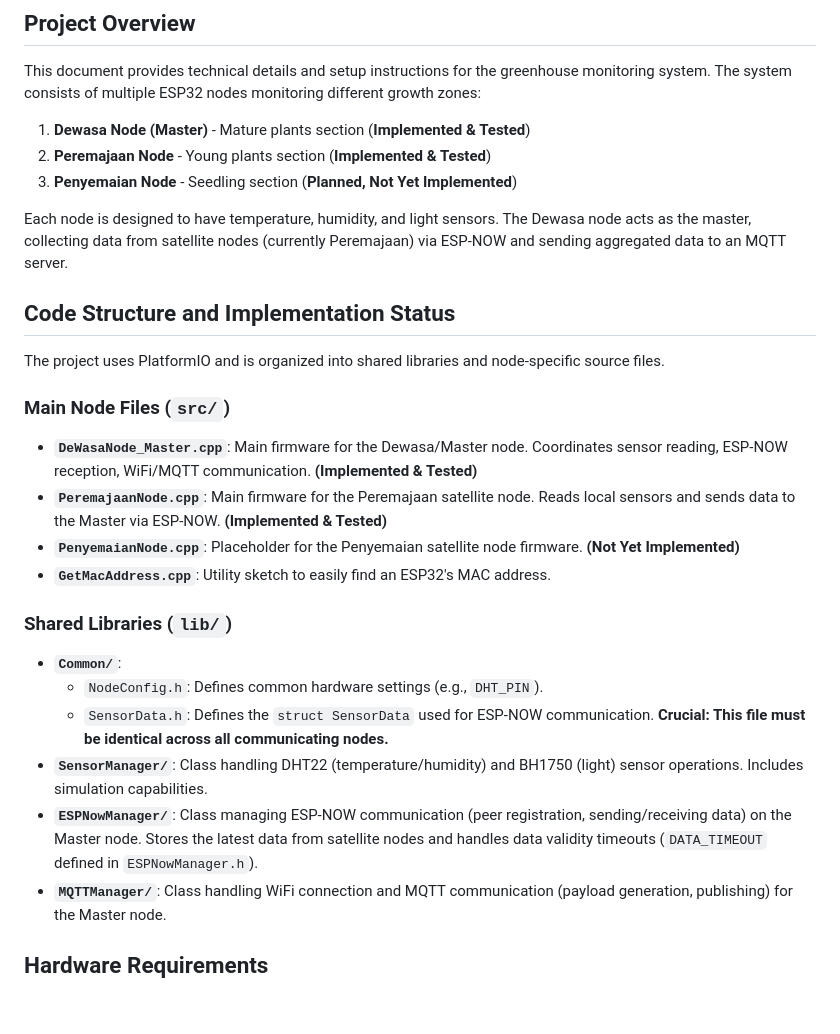
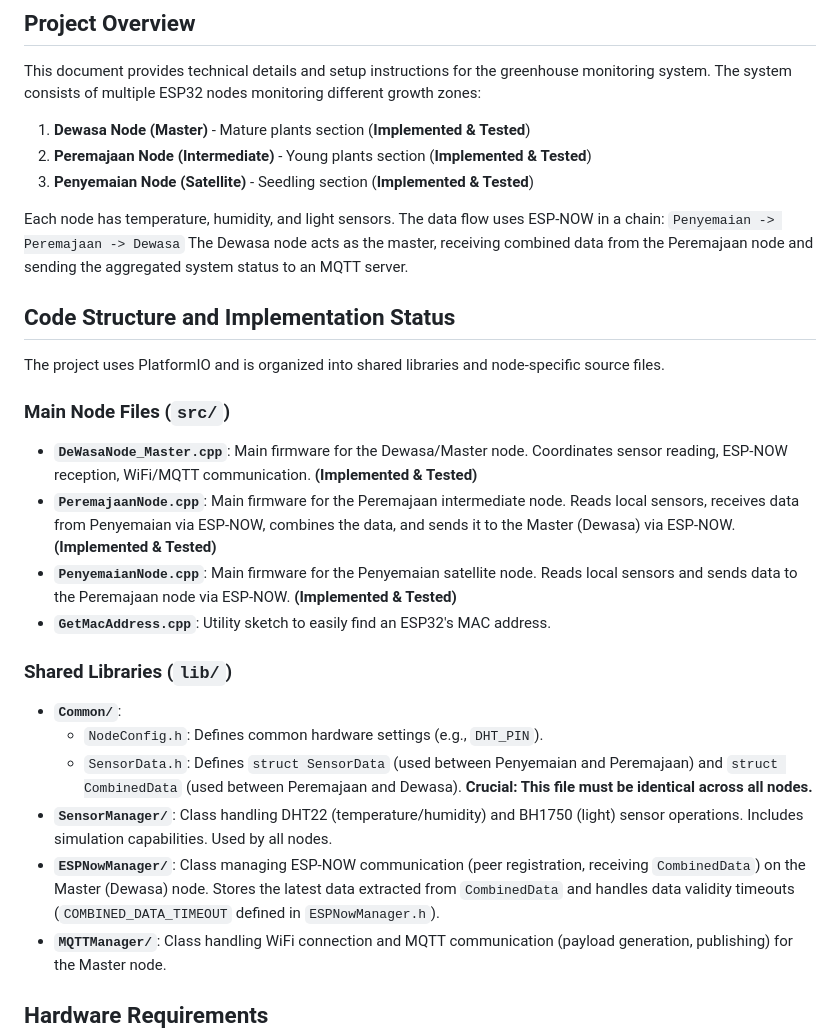
Before and after one commit to Tamatimtam/Lokatech-Greenhouse-Monitoring, a Markdown page: new.md, the part around one of its changes. Rendered like a GitHub page; blank space fills up the shorter version.

```diff
--- a/new.md
+++ b/new.md
@@ -5,10 +5,12 @@
 This document provides technical details and setup instructions for the greenhouse monitoring system. The system consists of multiple ESP32 nodes monitoring different growth zones:
 
 1.  **Dewasa Node (Master)** - Mature plants section (**Implemented & Tested**)
-2.  **Peremajaan Node** - Young plants section (**Implemented & Tested**)
-3.  **Penyemaian Node** - Seedling section (**Planned, Not Yet Implemented**)
+2.  **Peremajaan Node (Intermediate)** - Young plants section (**Implemented & Tested**)
+3.  **Penyemaian Node (Satellite)** - Seedling section (**Implemented & Tested**)
 
-Each node is designed to have temperature, humidity, and light sensors. The Dewasa node acts as the master, collecting data from satellite nodes (currently Peremajaan) via ESP-NOW and sending aggregated data to an MQTT server.
+Each node has temperature, humidity, and light sensors. The data flow uses ESP-NOW in a chain:
+`Penyemaian -> Peremajaan -> Dewasa`
+The Dewasa node acts as the master, receiving combined data from the Peremajaan node and sending the aggregated system status to an MQTT server.
 
 ## Code Structure and Implementation Status
 
@@ -17,17 +19,17 @@ The project uses PlatformIO and is organized into shared libraries and node-spec
 ### Main Node Files (`src/`)
 
 *   **`DeWasaNode_Master.cpp`**: Main firmware for the Dewasa/Master node. Coordinates sensor reading, ESP-NOW reception, WiFi/MQTT communication. **(Implemented & Tested)**
-*   **`PeremajaanNode.cpp`**: Main firmware for the Peremajaan satellite node. Reads local sensors and sends data to the Master via ESP-NOW. **(Implemented & Tested)**
-*   **`PenyemaianNode.cpp`**: Placeholder for the Penyemaian satellite node firmware. **(Not Yet Implemented)**
+*   **`PeremajaanNode.cpp`**: Main firmware for the Peremajaan intermediate node. Reads local sensors, receives data from Penyemaian via ESP-NOW, combines the data, and sends it to the Master (Dewasa) via ESP-NOW. **(Implemented & Tested)**
+*   **`PenyemaianNode.cpp`**: Main firmware for the Penyemaian satellite node. Reads local sensors and sends data to the Peremajaan node via ESP-NOW. **(Implemented & Tested)**
 *   **`GetMacAddress.cpp`**: Utility sketch to easily find an ESP32's MAC address.
 
 ### Shared Libraries (`lib/`)
 
 *   **`Common/`**:
     *   `NodeConfig.h`: Defines common hardware settings (e.g., `DHT_PIN`).
-    *   `SensorData.h`: Defines the `struct SensorData` used for ESP-NOW communication. **Crucial: This file must be identical across all communicating nodes.**
-*   **`SensorManager/`**: Class handling DHT22 (temperature/humidity) and BH1750 (light) sensor operations. Includes simulation capabilities.
-*   **`ESPNowManager/`**: Class managing ESP-NOW communication (peer registration, sending/receiving data) on the Master node. Stores the latest data from satellite nodes and handles data validity timeouts (`DATA_TIMEOUT` defined in `ESPNowManager.h`).
+    *   `SensorData.h`: Defines `struct SensorData` (used between Penyemaian and Peremajaan) and `struct CombinedData` (used between Peremajaan and Dewasa). **Crucial: This file must be identical across all nodes.**
+*   **`SensorManager/`**: Class handling DHT22 (temperature/humidity) and BH1750 (light) sensor operations. Includes simulation capabilities. Used by all nodes.
+*   **`ESPNowManager/`**: Class managing ESP-NOW communication (peer registration, receiving `CombinedData`) on the Master (Dewasa) node. Stores the latest data extracted from `CombinedData` and handles data validity timeouts (`COMBINED_DATA_TIMEOUT` defined in `ESPNowManager.h`).
 *   **`MQTTManager/`**: Class handling WiFi connection and MQTT communication (payload generation, publishing) for the Master node.
 
 ## Hardware Requirements
```
Also changed, not shown: other parts of new.md (+45 -29 lines).
